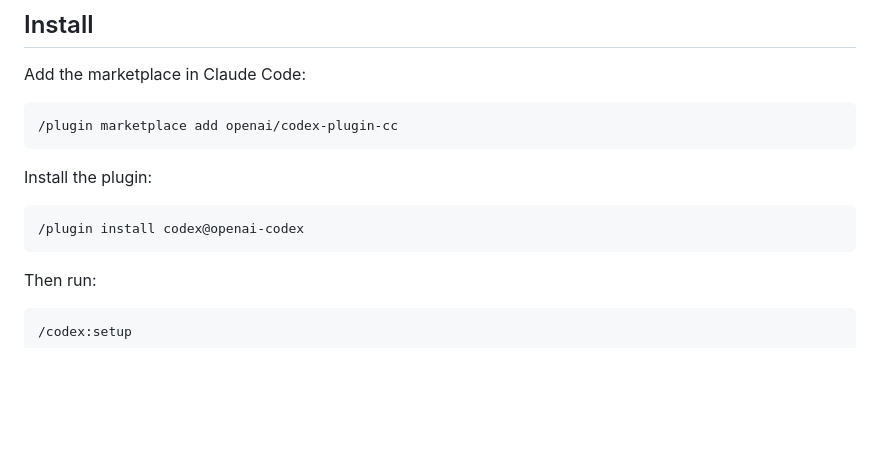
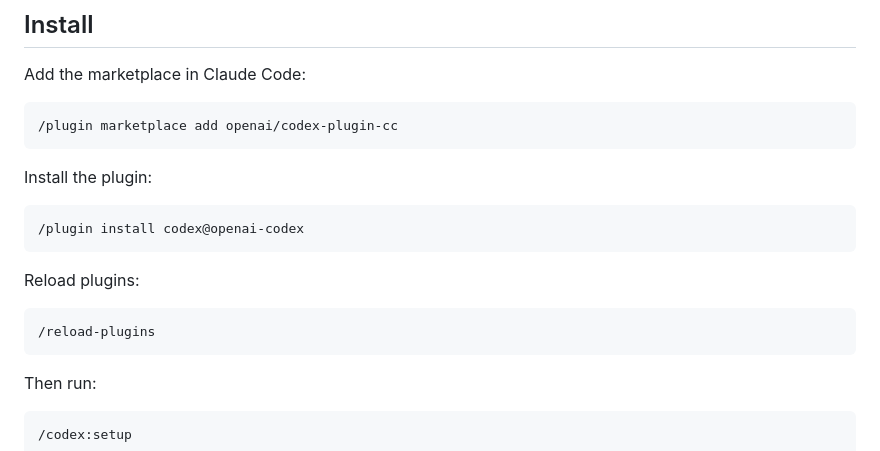
Before and after one commit to openai/codex-plugin-cc, a Markdown page: README.md, the part around the change. GitHub-like rendering; blank space fills up the shorter version.

Commit message:
docs: update README with plugin reload and setup instructions (#2)
Added instructions for reloading plugins and setup command.

````diff
--- a/README.md
+++ b/README.md
@@ -31,6 +31,12 @@ Install the plugin:
 
 ```bash
 /plugin install codex@openai-codex
+```
+
+Reload plugins:
+
+```bash
+/reload-plugins
 ```
 
 Then run:
````
